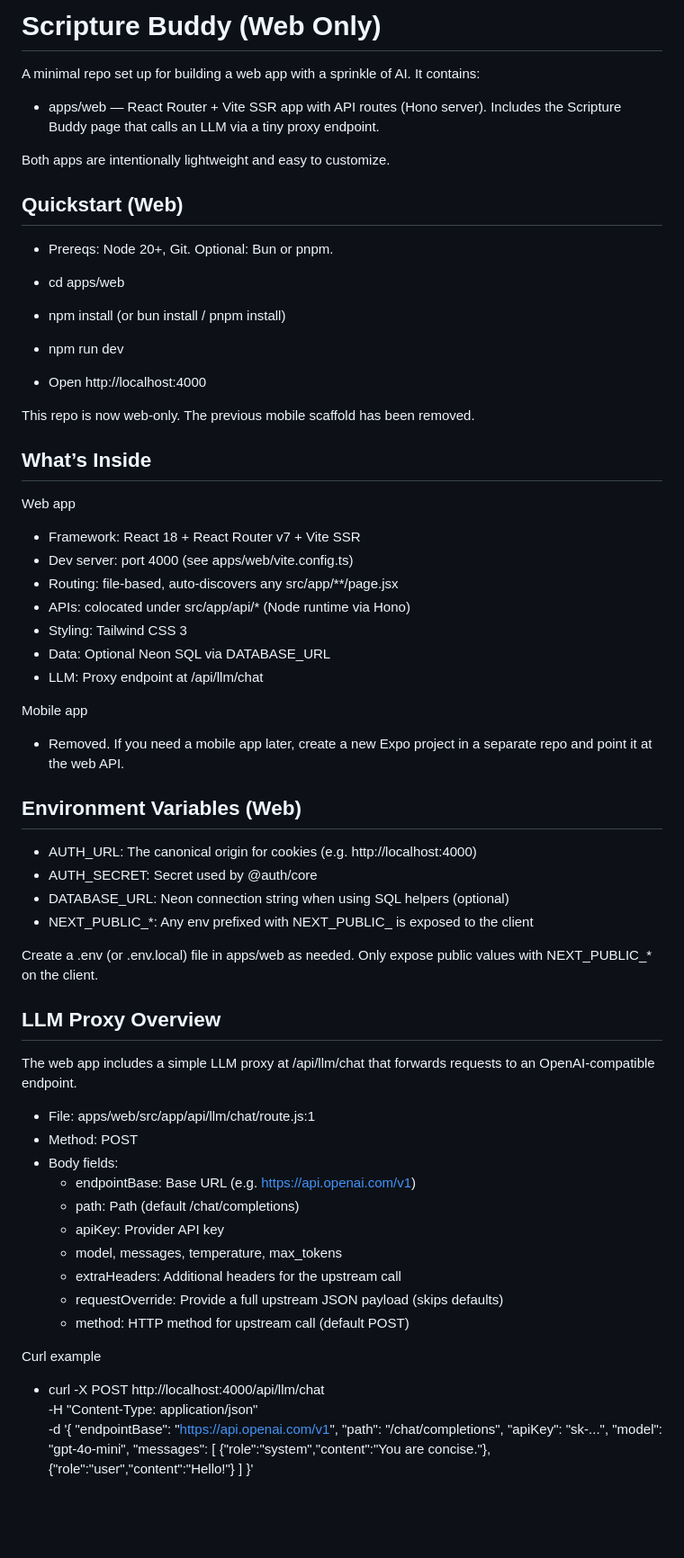
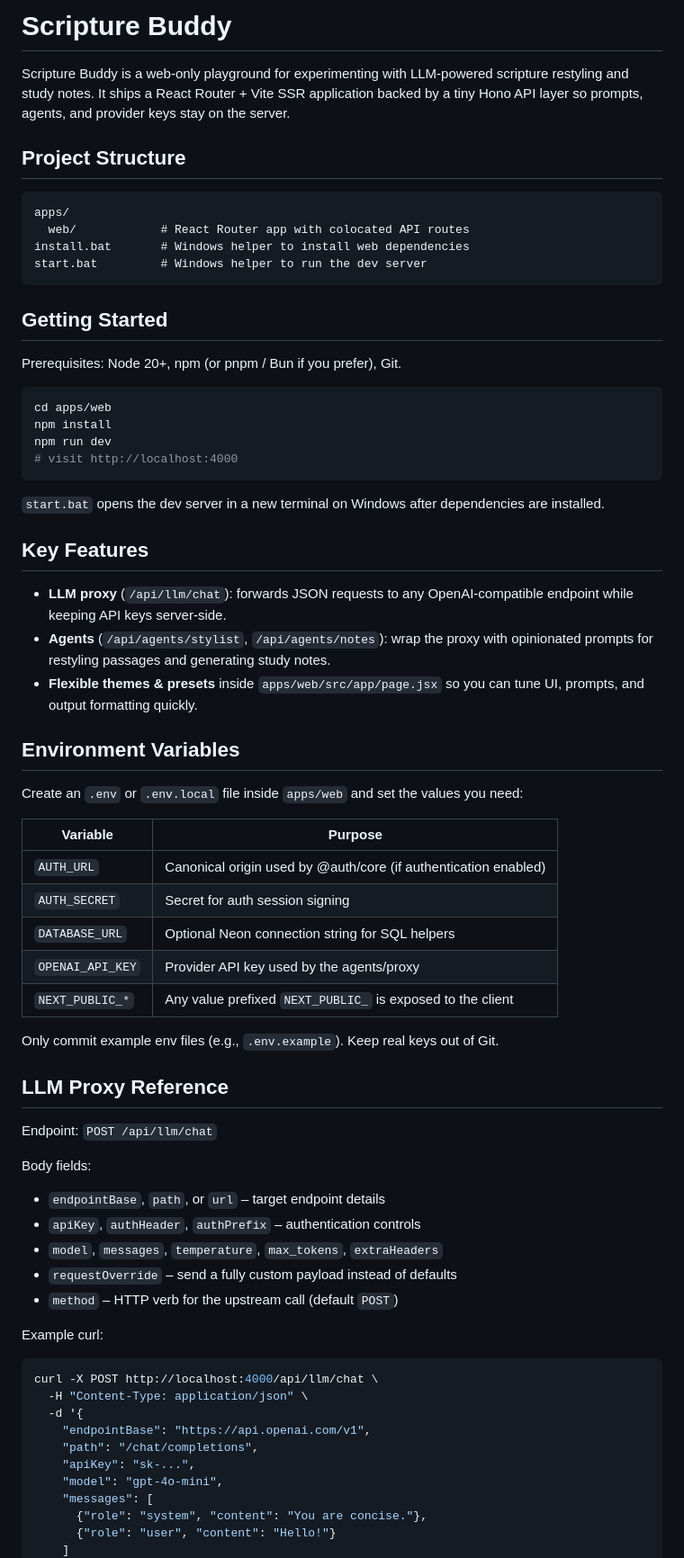
Before and after one commit to helix4u/scripture-buddy, a Markdown page: README.md, the part around one of its changes. Shown at 90% size. Rendered like a GitHub page; blank space fills up the shorter version.

Commit message:
Rebuild web-only Scripture Buddy

````diff
--- a/README.md
+++ b/README.md
@@ -1,61 +1,64 @@
-# Scripture Buddy (Web Only)
+# Scripture Buddy
 
-A minimal repo set up for building a web app with a sprinkle of AI. It contains:
+Scripture Buddy is a web-only playground for experimenting with LLM-powered scripture restyling and study notes. It ships a React Router + Vite SSR application backed by a tiny Hono API layer so prompts, agents, and provider keys stay on the server.
 
-- apps/web — React Router + Vite SSR app with API routes (Hono server). Includes the Scripture Buddy page that calls an LLM via a tiny proxy endpoint.
+## Project Structure
 
-Both apps are intentionally lightweight and easy to customize.
+```
+apps/
+  web/            # React Router app with colocated API routes
+install.bat       # Windows helper to install web dependencies
+start.bat         # Windows helper to run the dev server
+```
 
-## Quickstart (Web)
+## Getting Started
 
-- Prereqs: Node 20+, Git. Optional: Bun or pnpm.
+Prerequisites: Node 20+, npm (or pnpm / Bun if you prefer), Git.
 
-- cd apps/web
-- npm install (or bun install / pnpm install)
-- npm run dev
-- Open http://localhost:4000
+```bash
+cd apps/web
+npm install
+npm run dev
+# visit http://localhost:4000
+```
 
-This repo is now web‑only. The previous mobile scaffold has been removed.
+`start.bat` opens the dev server in a new terminal on Windows after dependencies are installed.
 
-## What’s Inside
+## Key Features
 
-Web app
-- Framework: React 18 + React Router v7 + Vite SSR
-- Dev server: port 4000 (see apps/web/vite.config.ts)
-- Routing: file-based, auto-discovers any src/app/**/page.jsx
-- APIs: colocated under src/app/api/* (Node runtime via Hono)
-- Styling: Tailwind CSS 3
-- Data: Optional Neon SQL via DATABASE_URL
-- LLM: Proxy endpoint at /api/llm/chat
+- **LLM proxy** (`/api/llm/chat`): forwards JSON requests to any OpenAI-compatible endpoint while keeping API keys server-side.
+- **Agents** (`/api/agents/stylist`, `/api/agents/notes`): wrap the proxy with opinionated prompts for restyling passages and generating study notes.
+- **Flexible themes & presets** inside `apps/web/src/app/page.jsx` so you can tune UI, prompts, and output formatting quickly.
 
-Mobile app
-- Removed. If you need a mobile app later, create a new Expo project in a separate repo and point it at the web API.
+## Environment Variables
 
-## Environment Variables (Web)
-- AUTH_URL: The canonical origin for cookies (e.g. http://localhost:4000)
-- AUTH_SECRET: Secret used by @auth/core
-- DATABASE_URL: Neon connection string when using SQL helpers (optional)
-- NEXT_PUBLIC_*: Any env prefixed with NEXT_PUBLIC_ is exposed to the client
+Create an `.env` or `.env.local` file inside `apps/web` and set the values you need:
 
-Create a .env (or .env.local) file in apps/web as needed. Only expose public values with NEXT_PUBLIC_* on the client.
+| Variable        | Purpose                                                       |
+|-----------------|----------------------------------------------------------------|
+| `AUTH_URL`      | Canonical origin used by @auth/core (if authentication enabled)|
+| `AUTH_SECRET`   | Secret for auth session signing                               |
+| `DATABASE_URL`  | Optional Neon connection string for SQL helpers               |
+| `OPENAI_API_KEY`| Provider API key used by the agents/proxy                     |
+| `NEXT_PUBLIC_*` | Any value prefixed `NEXT_PUBLIC_` is exposed to the client    |
 
-## LLM Proxy Overview
+Only commit example env files (e.g., `.env.example`). Keep real keys out of Git.
 
-The web app includes a simple LLM proxy at /api/llm/chat that forwards requests to an OpenAI-compatible endpoint.
+## LLM Proxy Reference
 
-- File: apps/web/src/app/api/llm/chat/route.js:1
-- Method: POST
-- Body fields:
-  - endpointBase: Base URL (e.g. https://api.openai.com/v1)
-  - path: Path (default /chat/completions)
-  - apiKey: Provider API key
-  - model, messages, temperature, max_tokens
-  - extraHeaders: Additional headers for the upstream call
-  - requestOverride: Provide a full upstream JSON payload (skips defaults)
-  - method: HTTP method for upstream call (default POST)
+Endpoint: `POST /api/llm/chat`
 
-Curl example
-- curl -X POST http://localhost:4000/api/llm/chat \
+Body fields:
+- `endpointBase`, `path`, or `url` – target endpoint details
+- `apiKey`, `authHeader`, `authPrefix` – authentication controls
+- `model`, `messages`, `temperature`, `max_tokens`, `extraHeaders`
+- `requestOverride` – send a fully custom payload instead of defaults
+- `method` – HTTP verb for the upstream call (default `POST`)
+
+Example curl:
+
+```bash
+curl -X POST http://localhost:4000/api/llm/chat \
   -H "Content-Type: application/json" \
   -d '{
     "endpointBase": "https://api.openai.com/v1",
@@ -63,7 +66,7 @@ Curl example
     "apiKey": "sk-...",
     "model": "gpt-4o-mini",
     "messages": [
-      {"role":"system","content":"You are concise."},
-      {"role":"user","content":"Hello!"}
+      {"role": "system", "content": "You are concise."},
+      {"role": "user", "content": "Hello!"}
     ]
   }'
````
Also changed, not shown: other parts of README.md (+12 -53 lines).
